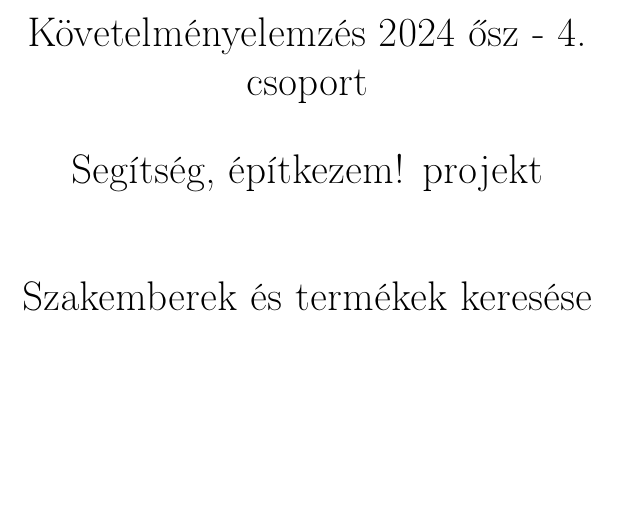
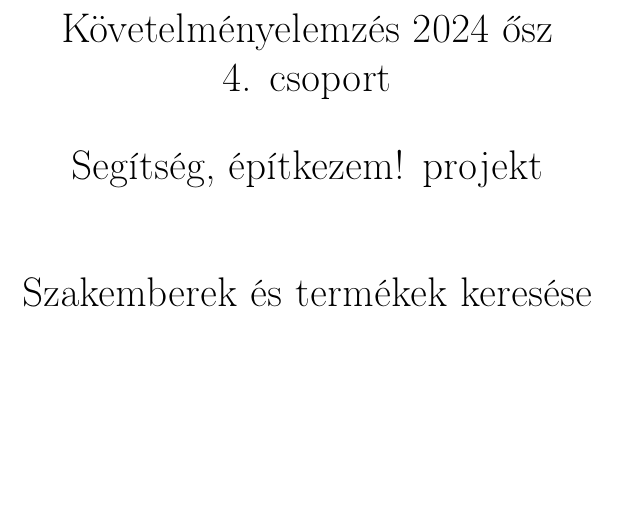
Before and after one commit to laczkozsofi/KovElm, a LaTeX document (main.tex): part of page 1 of 20, cut so that both start at the same text, the shorter picture padded with empty space. Compiled offline with pdfLaTeX.

Commit message:
titlepage correction

```diff
--- a/main.tex
+++ b/main.tex
@@ -14,7 +14,7 @@
    \centering
    \vspace{.7\baselineskip}
    { \huge
-        Követelményelemzés 2024 ősz - 4. csoport \\[1em]
+        Követelményelemzés 2024 ősz \\ 4. csoport \\[1em]
         Segítség, építkezem! projekt \\[2em]
         Szakemberek és termékek keresése \\ [5em]
    }
```
